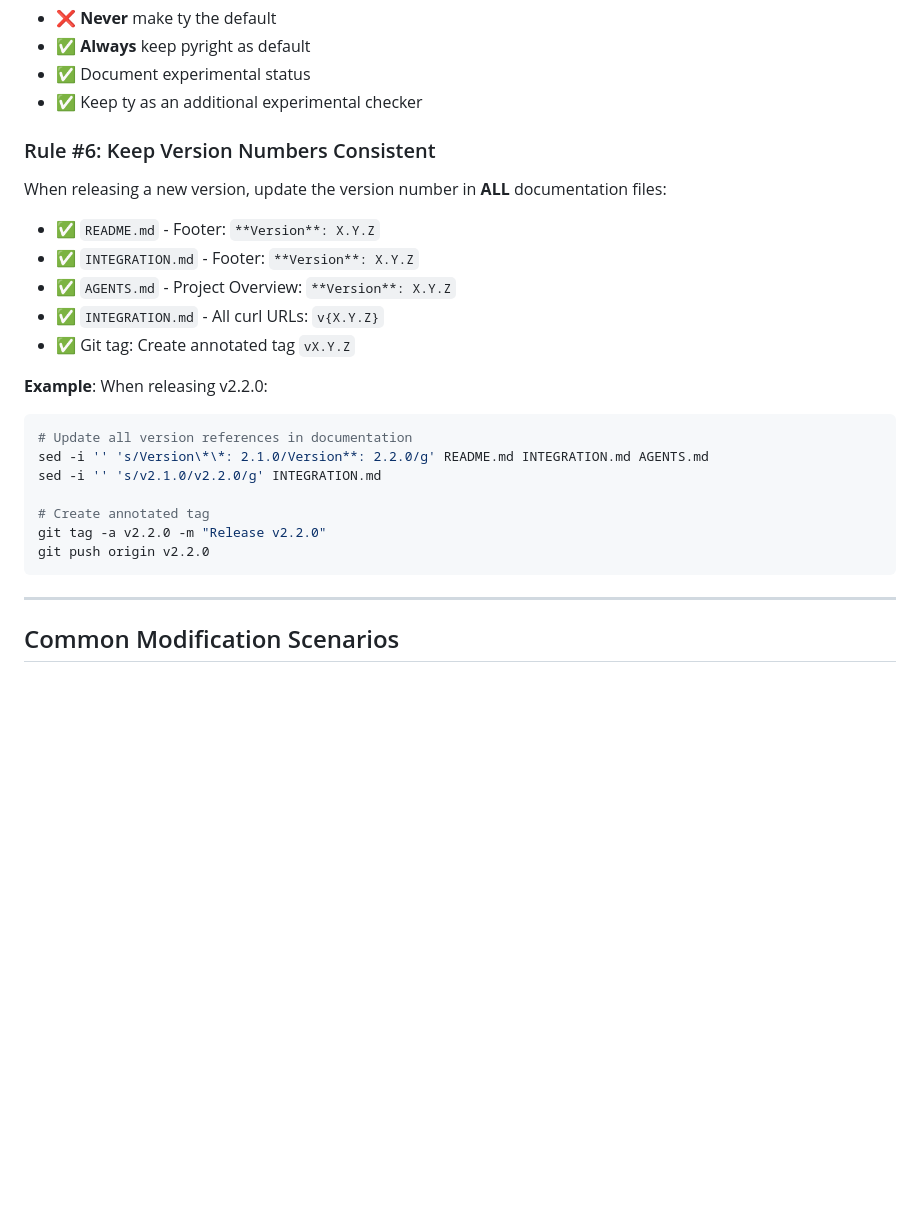
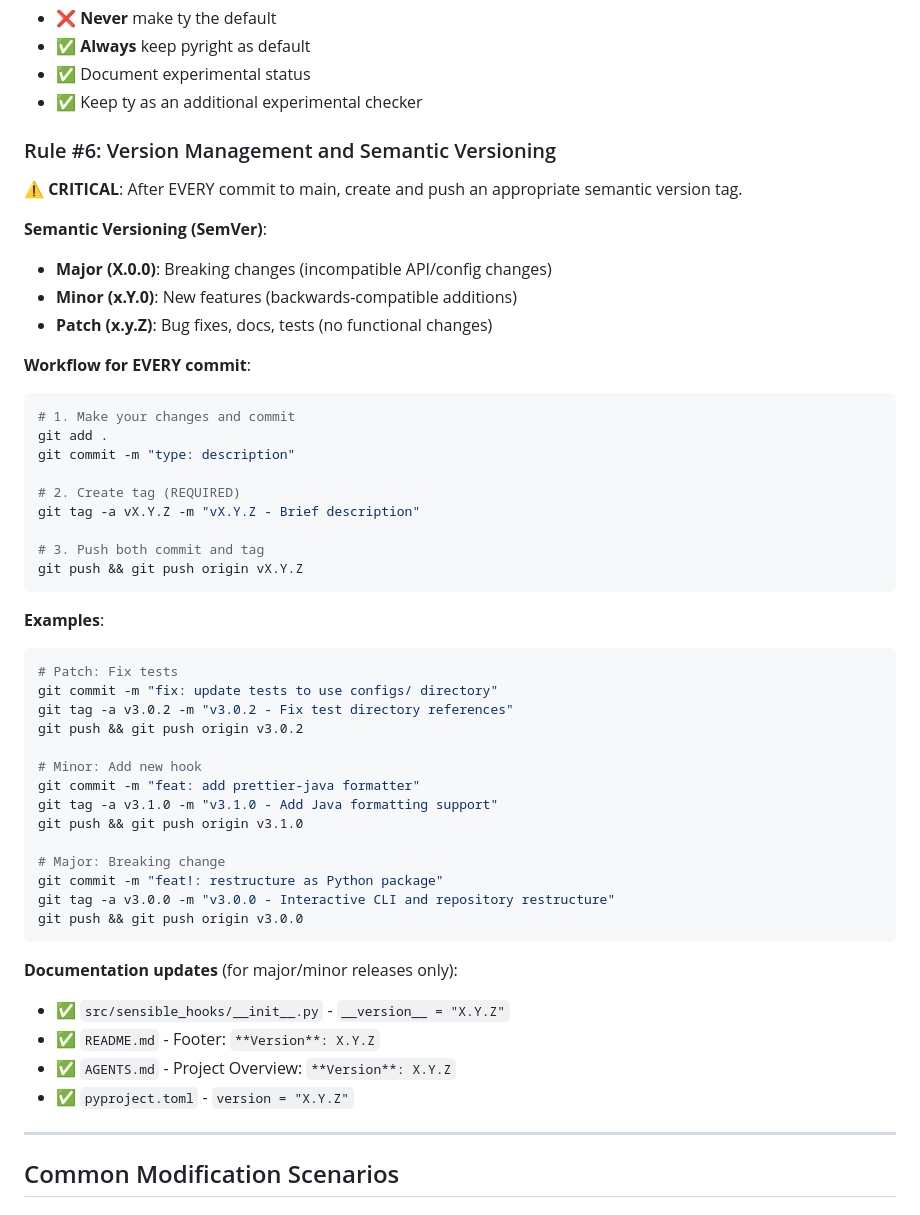
Before and after one commit to joaodinissf/jdf-suite, a Markdown page: packages/jdf-hooks/AGENTS.md, the part around the change. GitHub-like rendering; blank space fills up the shorter version.

Commit message:
docs: add semantic versioning workflow to AGENTS.md
Document that every commit must be tagged with appropriate SemVer version.

🤖 Generated with [Claude Code](https://claude.com/claude-code)

Co-Authored-By: Claude Sonnet 4.5 <noreply@anthropic.com>

````diff
--- a/packages/jdf-hooks/AGENTS.md
+++ b/packages/jdf-hooks/AGENTS.md
@@ -154,27 +154,55 @@ The `ty` type checker is **optional and experimental** (v0.0.8):
 - ✅ Document experimental status
 - ✅ Keep ty as an additional experimental checker
 
-### Rule #6: Keep Version Numbers Consistent
+### Rule #6: Version Management and Semantic Versioning
 
-When releasing a new version, update the version number in **ALL** documentation files:
+⚠️ **CRITICAL**: After EVERY commit to main, create and push an appropriate semantic version tag.
 
-- ✅ `README.md` - Footer: `**Version**: X.Y.Z`
-- ✅ `INTEGRATION.md` - Footer: `**Version**: X.Y.Z`
-- ✅ `AGENTS.md` - Project Overview: `**Version**: X.Y.Z`
-- ✅ `INTEGRATION.md` - All curl URLs: `v{X.Y.Z}`
-- ✅ Git tag: Create annotated tag `vX.Y.Z`
+**Semantic Versioning (SemVer)**:
 
-**Example**: When releasing v2.2.0:
+- **Major (X.0.0)**: Breaking changes (incompatible API/config changes)
+- **Minor (x.Y.0)**: New features (backwards-compatible additions)
+- **Patch (x.y.Z)**: Bug fixes, docs, tests (no functional changes)
+
+**Workflow for EVERY commit**:
 
 ```bash
-# Update all version references in documentation
-sed -i '' 's/Version\*\*: 2.1.0/Version**: 2.2.0/g' README.md INTEGRATION.md AGENTS.md
-sed -i '' 's/v2.1.0/v2.2.0/g' INTEGRATION.md
+# 1. Make your changes and commit
+git add .
+git commit -m "type: description"
 
-# Create annotated tag
-git tag -a v2.2.0 -m "Release v2.2.0"
-git push origin v2.2.0
+# 2. Create tag (REQUIRED)
+git tag -a vX.Y.Z -m "vX.Y.Z - Brief description"
+
+# 3. Push both commit and tag
+git push && git push origin vX.Y.Z
 ```
+
+**Examples**:
+
+```bash
+# Patch: Fix tests
+git commit -m "fix: update tests to use configs/ directory"
+git tag -a v3.0.2 -m "v3.0.2 - Fix test directory references"
+git push && git push origin v3.0.2
+
+# Minor: Add new hook
+git commit -m "feat: add prettier-java formatter"
+git tag -a v3.1.0 -m "v3.1.0 - Add Java formatting support"
+git push && git push origin v3.1.0
+
+# Major: Breaking change
+git commit -m "feat!: restructure as Python package"
+git tag -a v3.0.0 -m "v3.0.0 - Interactive CLI and repository restructure"
+git push && git push origin v3.0.0
+```
+
+**Documentation updates** (for major/minor releases only):
+
+- ✅ `src/sensible_hooks/__init__.py` - `__version__ = "X.Y.Z"`
+- ✅ `README.md` - Footer: `**Version**: X.Y.Z`
+- ✅ `AGENTS.md` - Project Overview: `**Version**: X.Y.Z`
+- ✅ `pyproject.toml` - `version = "X.Y.Z"`
 
 ---
 
````
